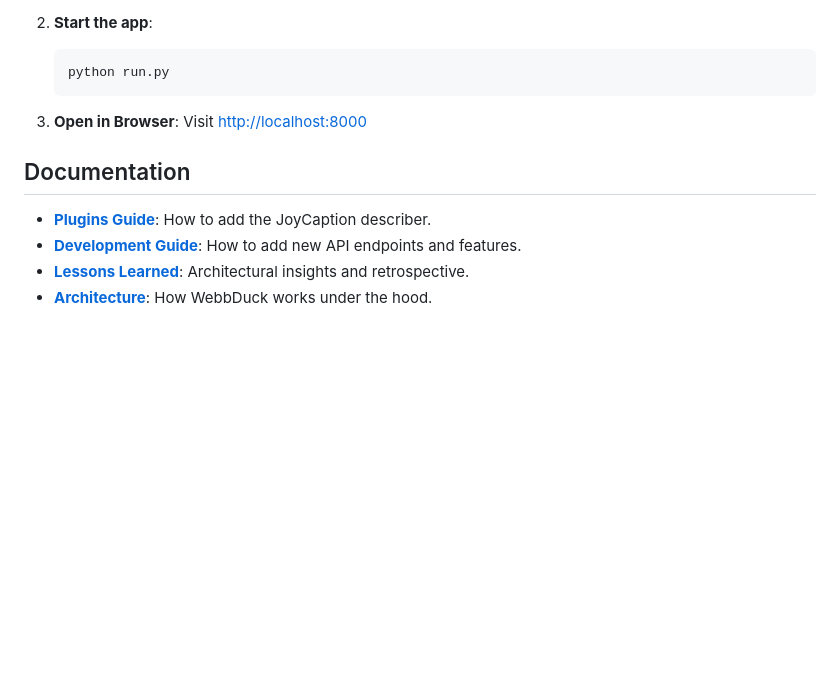
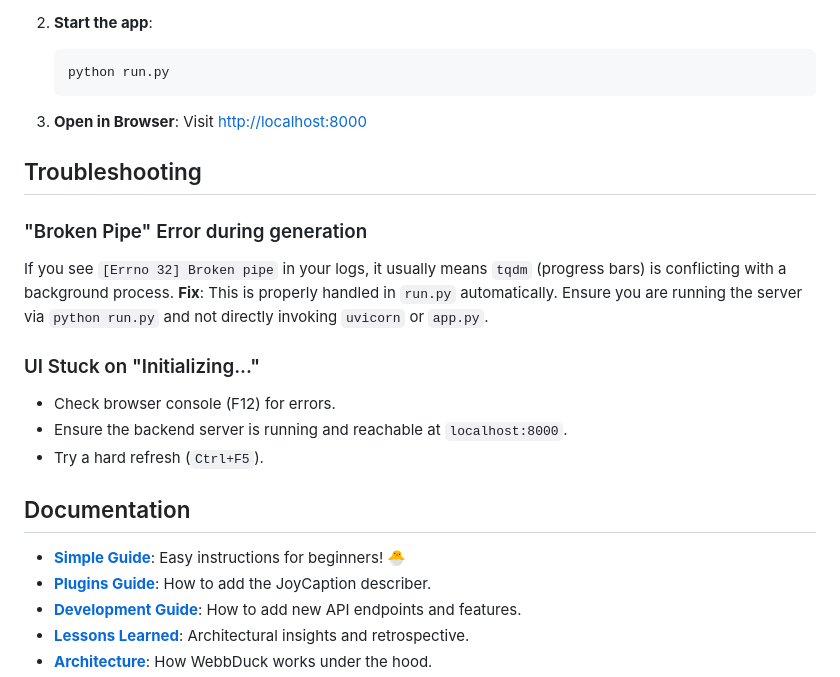
Before and after one commit to Duckieray/WebbDuck, a Markdown page: README.md, the part around the change. Rendered like a GitHub page; blank space fills up the shorter version.

Commit message:
Add simplified user guide and link in README

```diff
--- a/README.md
+++ b/README.md
@@ -76,8 +76,20 @@ mkdir -p checkpoint/sdxl lora outputs weights
 3.  **Open in Browser**:
     Visit [http://localhost:8000](http://localhost:8000)
 
+## Troubleshooting
+
+### "Broken Pipe" Error during generation
+If you see `[Errno 32] Broken pipe` in your logs, it usually means `tqdm` (progress bars) is conflicting with a background process.
+**Fix**: This is properly handled in `run.py` automatically. Ensure you are running the server via `python run.py` and not directly invoking `uvicorn` or `app.py`.
+
+### UI Stuck on "Initializing..."
+- Check browser console (F12) for errors.
+- Ensure the backend server is running and reachable at `localhost:8000`.
+- Try a hard refresh (`Ctrl+F5`).
+
 ## Documentation
 
+*   **[Simple Guide](docs/SIMPLE_GUIDE.md)**: Easy instructions for beginners! 🐣
 *   [**Plugins Guide**](docs/PLUGINS.md): How to add the JoyCaption describer.
 *   [**Development Guide**](docs/DEVELOPMENT.md): How to add new API endpoints and features.
 *   [**Lessons Learned**](docs/LESSONS_LEARNED.md): Architectural insights and retrospective.
```
Also changed, not shown: docs/SIMPLE_GUIDE.md (added, +39 -0 lines).
